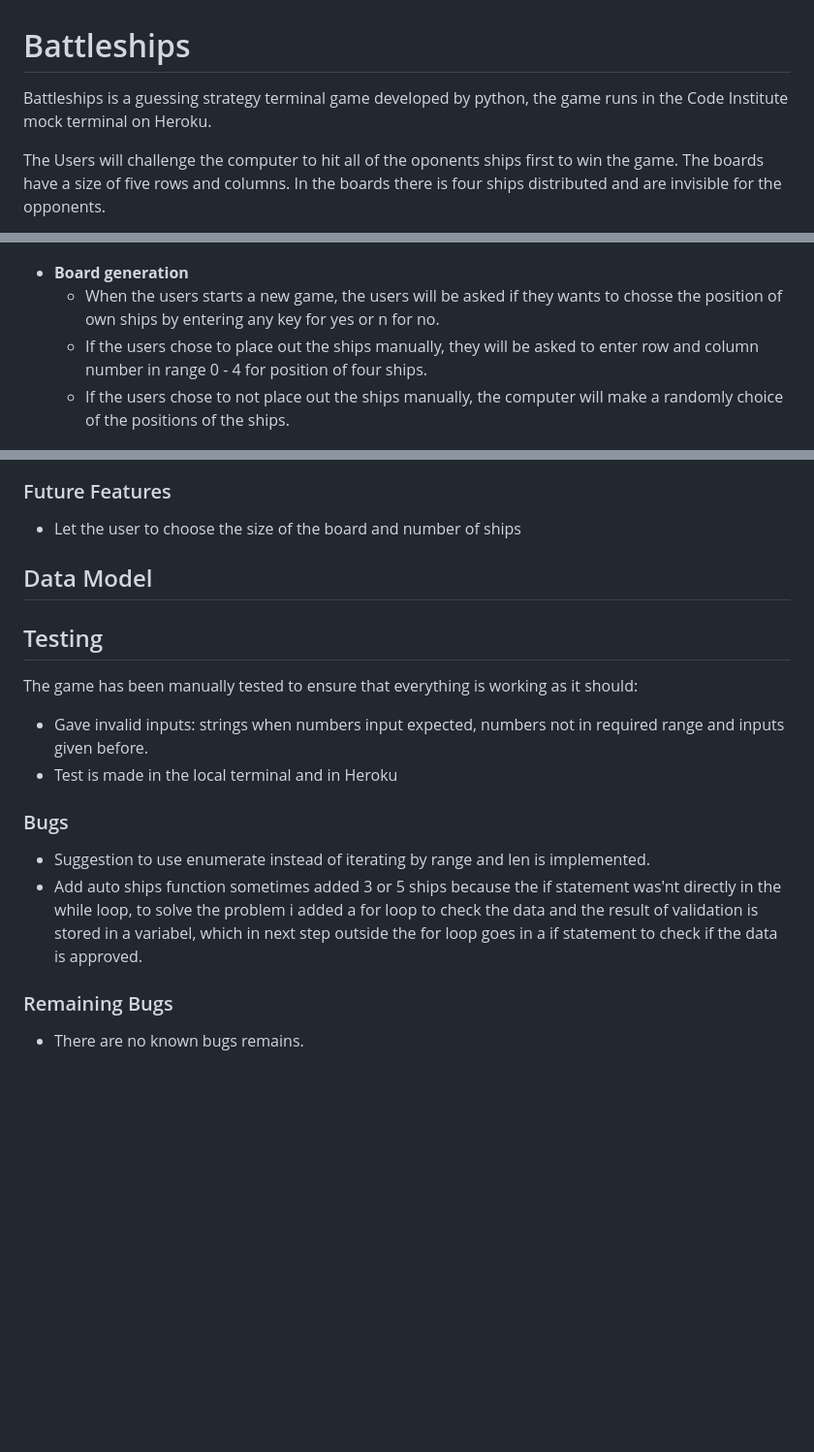
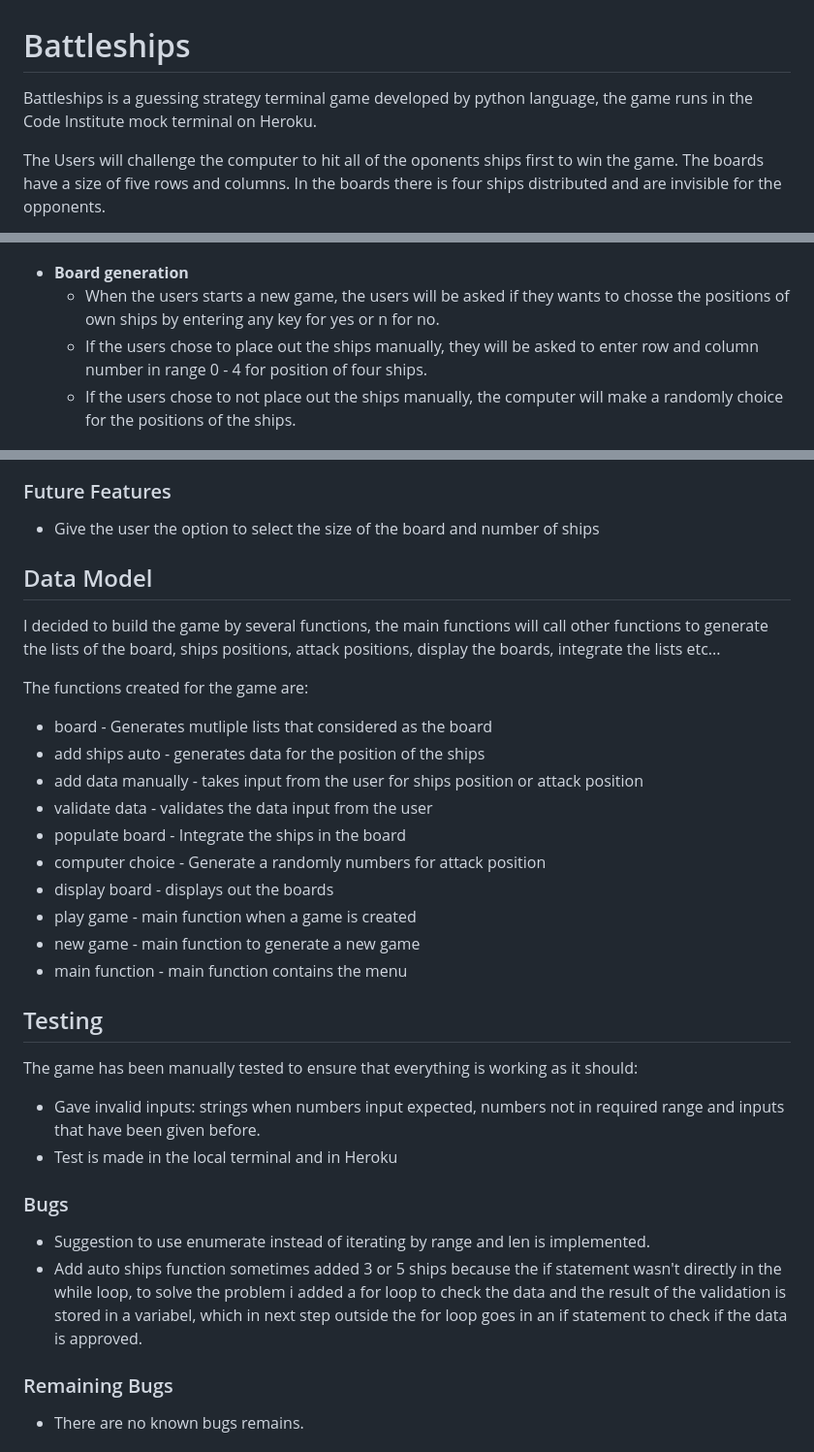
Before and after one commit to muadh-hudji/battleships, a Markdown page: README.md, 3 parts joined by grey strips. Shown at 97% size. Rendered like a GitHub page; blank space fills up the shorter version.

Commit message:
Add more content to readme file

```diff
--- a/README.md
+++ b/README.md
@@ -1,5 +1,5 @@
 # Battleships
-Battleships is a guessing strategy terminal game developed by python, the game runs in the Code Institute mock terminal on Heroku.
+Battleships is a guessing strategy terminal game developed by python language, the game runs in the Code Institute mock terminal on Heroku.
 
 The Users will challenge the computer to hit all of the oponents ships first to win the game. The boards have a size of five rows and columns. In the boards there is four ships distributed and are invisible for the opponents.
 
@@ -27,9 +27,9 @@ Whoever hits all the opponent's ships first will win the game.
 ![Responsice Mockup](https://github.com/muadh-hudji/battleships/blob/f8dbb3700fdffc037b3844fec53491ce08aaf637/assets/images/game_rules.PNG)
 
 - __Board generation__
-    - When the users starts a new game, the users will be asked if they wants to chosse the position of own ships by entering any key for yes or n for no.
+    - When the users starts a new game, the users will be asked if they wants to chosse the positions of own ships by entering any key for yes or n for no.
     - If the users chose to place out the ships manually, they will be asked to enter row and column number in range 0 - 4 for position of four ships.
-    - If the users chose to not place out the ships manually, the computer will make a randomly choice of the positions of the ships.
+    - If the users chose to not place out the ships manually, the computer will make a randomly choice for the positions of the ships.
 
 ![Responsice Mockup](https://github.com/muadh-hudji/battleships/blob/f8dbb3700fdffc037b3844fec53491ce08aaf637/assets/images/place_ships.PNG)
 
@@ -56,19 +56,31 @@ Whoever hits all the opponent's ships first will win the game.
 ![Responsice Mockup](https://github.com/muadh-hudji/battleships/blob/fe96184115fbb2736173b8bc70cf506a2c49ecae/assets/images/end_result.PNG)
 
 ### Future Features
-- Let the user to choose the size of the board and number of ships
+- Give the user the option to select the size of the board and number of ships
 
 ## Data Model
+I decided to build the game by several functions, the main functions will call other functions to generate the lists of the board, ships positions, attack positions, display the boards, integrate the lists etc...
 
+The functions created for the game are:
+- board  - Generates mutliple lists that considered as the board
+- add ships auto - generates data for the position of the ships
+- add data manually  - takes input from the user for ships position or attack position
+- validate data  - validates the data input from the user
+- populate board   - Integrate the ships in the board
+- computer choice  - Generate a randomly numbers for attack position
+- display board  - displays out the boards
+- play game  - main function when a game is created
+- new game  - main function to generate a new game
+- main function  - main function contains the menu
 
 ## Testing
 The game has been manually tested to ensure that everything is working as it should:
-- Gave invalid inputs: strings when numbers input expected, numbers not in required range and inputs given before.
+- Gave invalid inputs: strings when numbers input expected, numbers not in required range and inputs that have been given before.
 - Test is made in the local terminal and in Heroku
 
 ### Bugs
 - Suggestion to use enumerate instead of iterating by range and len is implemented.
-- Add auto ships function sometimes added 3 or 5 ships because the if statement was'nt directly in the while loop, to solve the problem i added a for loop to check the data and the result of validation is stored in a variabel, which in next step outside the for loop goes in a if statement to check if the data is approved.
+- Add auto ships function sometimes added 3 or 5 ships because the if statement wasn't directly in the while loop, to solve the problem i added a for loop to check the data and the result of the validation is stored in a variabel, which in next step outside the for loop goes in an if statement to check if the data is approved.
 
 ### Remaining Bugs
 - There are no known bugs remains.
```
